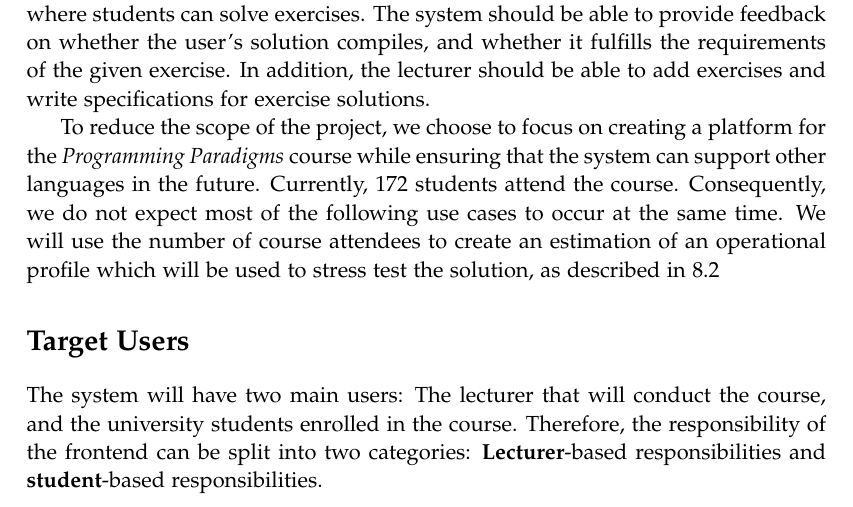
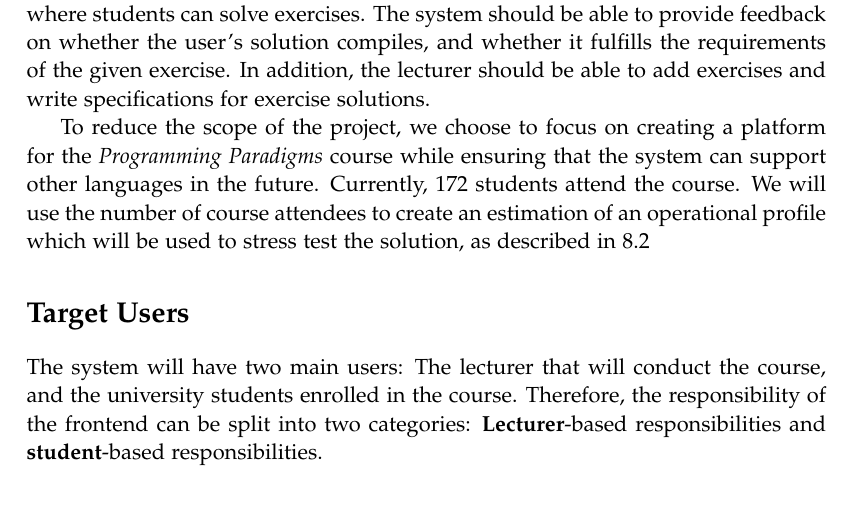
Before and after one commit to chhoumann/p7, a LaTeX thesis (report/master.tex, which reads report/sections/Specification/Specification.tex): part of page 19 of 71, cut so that both start at the same text. Compiled offline with pdfLaTeX.

Commit message:
Update Specification.tex

```diff
--- a/report/sections/Specification/Specification.tex
+++ b/report/sections/Specification/Specification.tex
@@ -7,7 +7,6 @@ In addition, the lecturer should be able to add exercises and write specificatio
 
 To reduce the scope of the project, we choose to focus on creating a platform for the \textit{Programming Paradigms} course while ensuring that the system can support other languages in the future.
 Currently, 172 students attend the course.
-Consequently, we do not expect most of the following use cases to occur at the same time.
 We will use the number of course attendees to create an estimation of an operational profile which will be used to stress test the solution, as described in \ref{chap:Benchmarking}
 
 \section*{Target Users}
```
